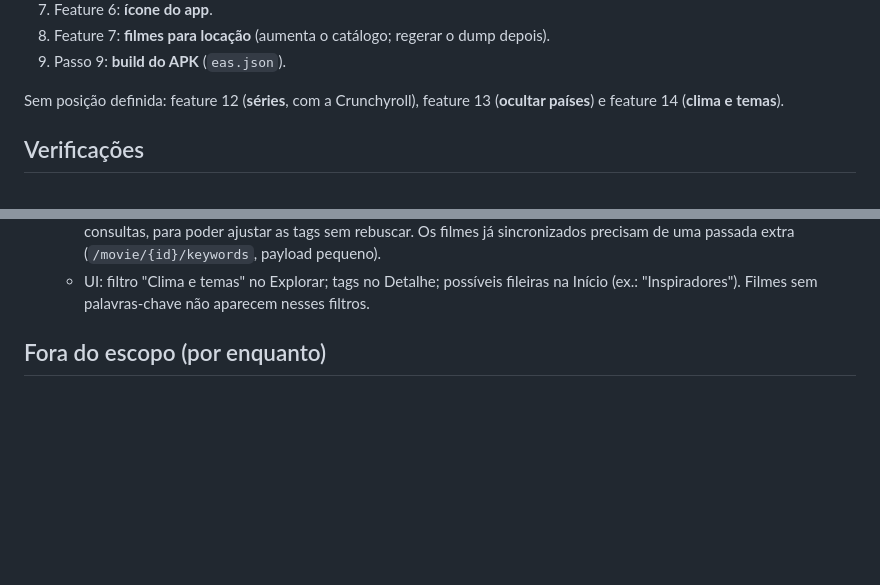
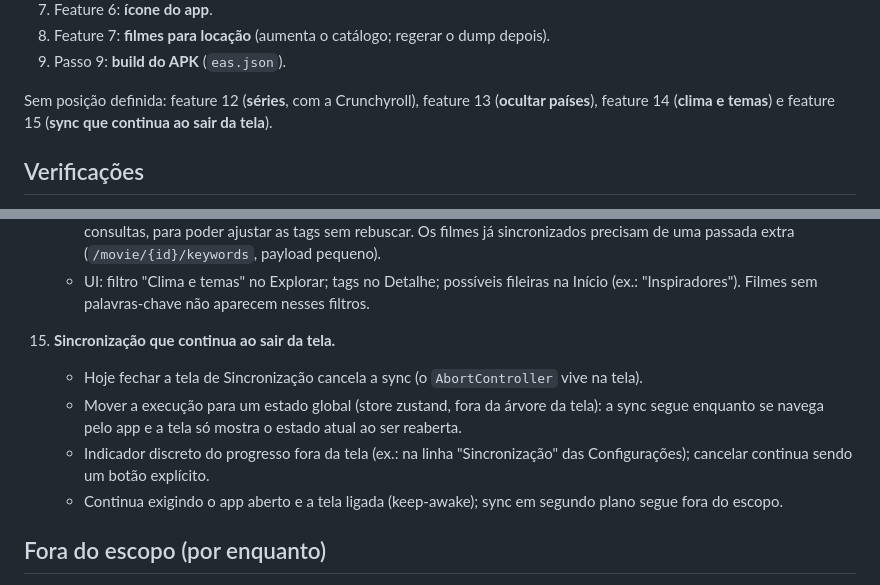
Before and after one commit to bbviana/v-flix, a Markdown page: plan.md, 2 parts joined by grey strips. Rendered like a GitHub page; blank space fills up the shorter version.

Commit message:
plan.md: sync que continua ao sair da tela
Co-Authored-By: Claude Opus 5.5 <noreply@anthropic.com>

```diff
--- a/plan.md
+++ b/plan.md
@@ -176,7 +176,7 @@ Ordem combinada depois do passo 8 (os números de feature referem-se a "Features
 8. Feature 7: **filmes para locação** (aumenta o catálogo; regerar o dump depois).
 9. Passo 9: **build do APK** (`eas.json`).
 
-Sem posição definida: feature 12 (**séries**, com a Crunchyroll), feature 13 (**ocultar países**) e feature 14 (**clima e temas**).
+Sem posição definida: feature 12 (**séries**, com a Crunchyroll), feature 13 (**ocultar países**), feature 14 (**clima e temas**) e feature 15 (**sync que continua ao sair da tela**).
 
 ## Verificações
 
@@ -268,6 +268,11 @@ Sem posição definida: feature 12 (**séries**, com a Crunchyroll), feature 13
     - Solução: uma **lista curada de ~30–50 tags em português**, cada uma agrupando várias palavras-chave em inglês. Ex.: Heroico (bravery, hero's journey, superhero, tragic hero), Emocionante (audacious, bold, frantic, race against time), Inspirador (inspirational, hopeful), Divertido (hilarious, amused, slapstick comedy), Sombrio (dark comedy, neo-noir, dark fantasy), Baseado em fatos reais (based on true story, biography), Baseado em livro (based on novel or book), Viagem no tempo (time travel, time warp).
     - Dados: acrescentar `keywords` ao `append_to_response` dos detalhes (sem chamadas extras). Guardar as palavras-chave brutas (`movie_keyword (tmdb_id, keyword_id)` + `keyword (id, name)`) e aplicar o mapa curado nas consultas, para poder ajustar as tags sem rebuscar. Os filmes já sincronizados precisam de uma passada extra (`/movie/{id}/keywords`, payload pequeno).
     - UI: filtro "Clima e temas" no Explorar; tags no Detalhe; possíveis fileiras na Início (ex.: "Inspiradores"). Filmes sem palavras-chave não aparecem nesses filtros.
+15. **Sincronização que continua ao sair da tela.**
+    - Hoje fechar a tela de Sincronização cancela a sync (o `AbortController` vive na tela).
+    - Mover a execução para um estado global (store zustand, fora da árvore da tela): a sync segue enquanto se navega pelo app e a tela só mostra o estado atual ao ser reaberta.
+    - Indicador discreto do progresso fora da tela (ex.: na linha "Sincronização" das Configurações); cancelar continua sendo um botão explícito.
+    - Continua exigindo o app aberto e a tela ligada (keep-awake); sync em segundo plano segue fora do escopo.
 
 ## Fora do escopo (por enquanto)
 
```
